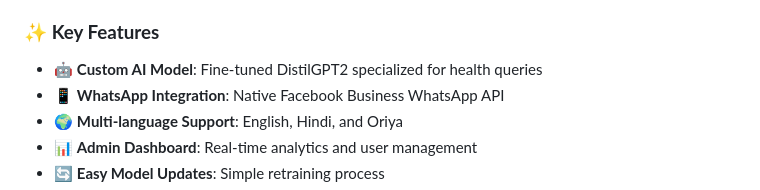
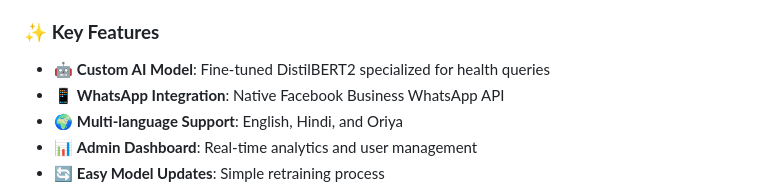
Before and after one commit to ciphervaishnavi/SIH-WHATSAPP-AI-CHATBOT, a Markdown page: README.md, the part around the change. Rendered like a GitHub page.

```diff
--- a/README.md
+++ b/README.md
@@ -13,7 +13,7 @@
 
 ### ✨ **Key Features**
 
-- 🤖 **Custom AI Model**: Fine-tuned DistilGPT2 specialized for health queries
+- 🤖 **Custom AI Model**: Fine-tuned DistilBERT2 specialized for health queries
 - 📱 **WhatsApp Integration**: Native Facebook Business WhatsApp API
 - 🌍 **Multi-language Support**: English, Hindi, and Oriya
 - 📊 **Admin Dashboard**: Real-time analytics and user management
```
